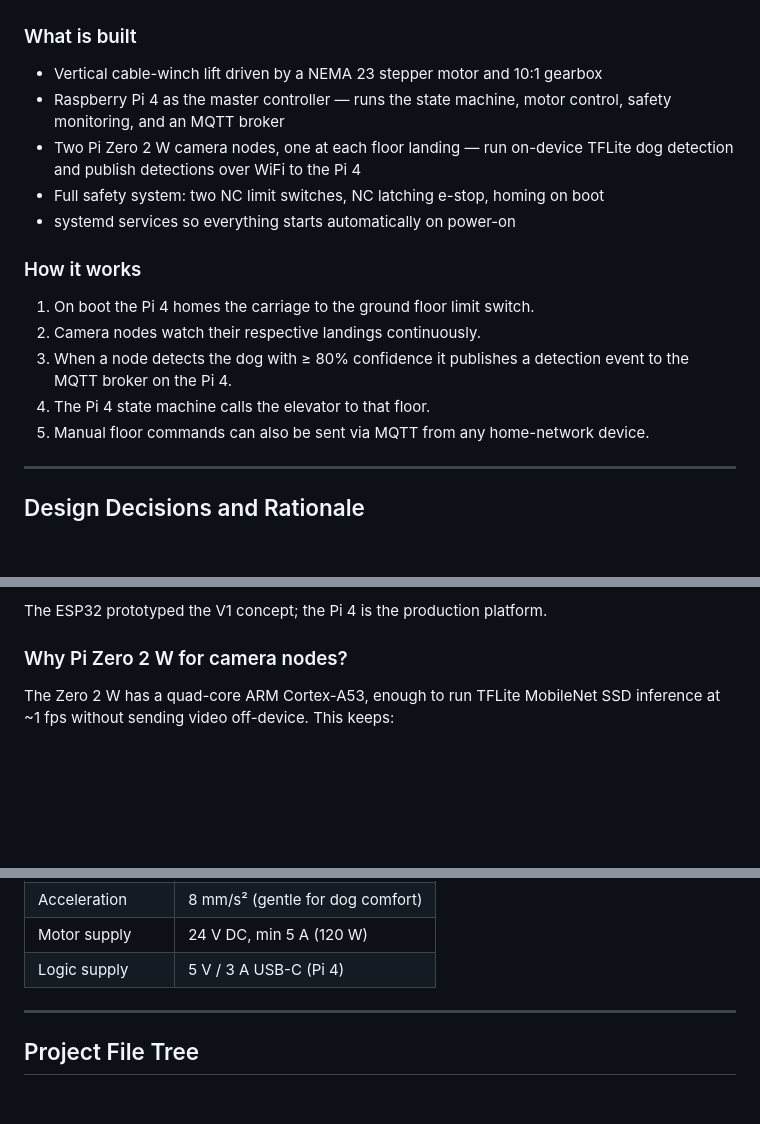
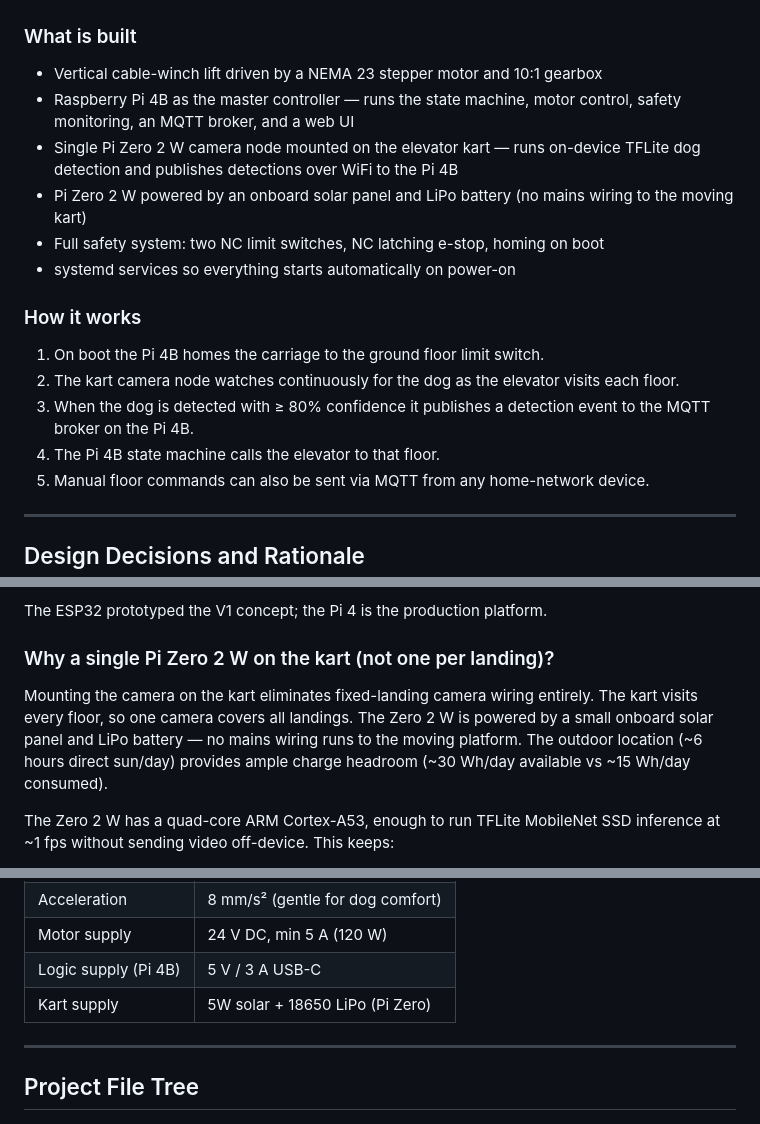
Before and after one commit to Thwart-Mallard/pet-elevator, a Markdown page: docs/01_project_overview.md, 3 parts joined by grey strips. GitHub-like rendering; blank space fills up the shorter version.

```diff
--- a/docs/01_project_overview.md
+++ b/docs/01_project_overview.md
@@ -14,20 +14,23 @@ via MQTT from any device on the home network.
 ### What is built
 
 - Vertical cable-winch lift driven by a NEMA 23 stepper motor and 10:1 gearbox
-- Raspberry Pi 4 as the master controller — runs the state machine, motor control,
-  safety monitoring, and an MQTT broker
-- Two Pi Zero 2 W camera nodes, one at each floor landing — run on-device TFLite
-  dog detection and publish detections over WiFi to the Pi 4
+- Raspberry Pi 4B as the master controller — runs the state machine, motor control,
+  safety monitoring, an MQTT broker, and a web UI
+- Single Pi Zero 2 W camera node mounted on the elevator kart — runs on-device
+  TFLite dog detection and publishes detections over WiFi to the Pi 4B
+- Pi Zero 2 W powered by an onboard solar panel and LiPo battery (no mains wiring
+  to the moving kart)
 - Full safety system: two NC limit switches, NC latching e-stop, homing on boot
 - systemd services so everything starts automatically on power-on
 
 ### How it works
 
-1. On boot the Pi 4 homes the carriage to the ground floor limit switch.
-2. Camera nodes watch their respective landings continuously.
-3. When a node detects the dog with ≥ 80% confidence it publishes a detection event
-   to the MQTT broker on the Pi 4.
-4. The Pi 4 state machine calls the elevator to that floor.
+1. On boot the Pi 4B homes the carriage to the ground floor limit switch.
+2. The kart camera node watches continuously for the dog as the elevator visits
+   each floor.
+3. When the dog is detected with ≥ 80% confidence it publishes a detection event
+   to the MQTT broker on the Pi 4B.
+4. The Pi 4B state machine calls the elevator to that floor.
 5. Manual floor commands can also be sent via MQTT from any home-network device.
 
 ---
@@ -44,7 +47,13 @@ The Pi 4 runs a real Linux OS, which gives:
 
 The ESP32 prototyped the V1 concept; the Pi 4 is the production platform.
 
-### Why Pi Zero 2 W for camera nodes?
+### Why a single Pi Zero 2 W on the kart (not one per landing)?
+
+Mounting the camera on the kart eliminates fixed-landing camera wiring entirely.
+The kart visits every floor, so one camera covers all landings. The Zero 2 W is
+powered by a small onboard solar panel and LiPo battery — no mains wiring runs to
+the moving platform. The outdoor location (~6 hours direct sun/day) provides ample
+charge headroom (~30 Wh/day available vs ~15 Wh/day consumed).
 
 The Zero 2 W has a quad-core ARM Cortex-A53, enough to run TFLite MobileNet SSD
 inference at ~1 fps without sending video off-device. This keeps:
@@ -109,7 +118,8 @@ is irrelevant.
 | Homing speed        | 5 mm/s                          |
 | Acceleration        | 8 mm/s² (gentle for dog comfort)|
 | Motor supply        | 24 V DC, min 5 A (120 W)        |
-| Logic supply        | 5 V / 3 A USB-C (Pi 4)          |
+| Logic supply (Pi 4B)| 5 V / 3 A USB-C                 |
+| Kart supply         | 5W solar + 18650 LiPo (Pi Zero) |
 
 ---
 
```
Also changed, not shown: docs/02_hardware.md (+8 -5 lines), docs/03_software_architecture.md (+11 -10 lines).
